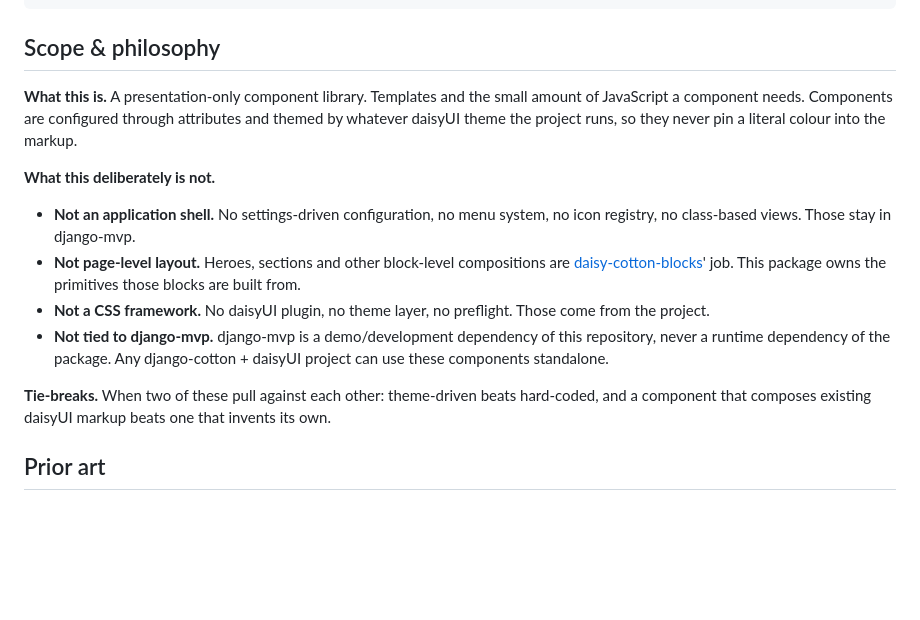
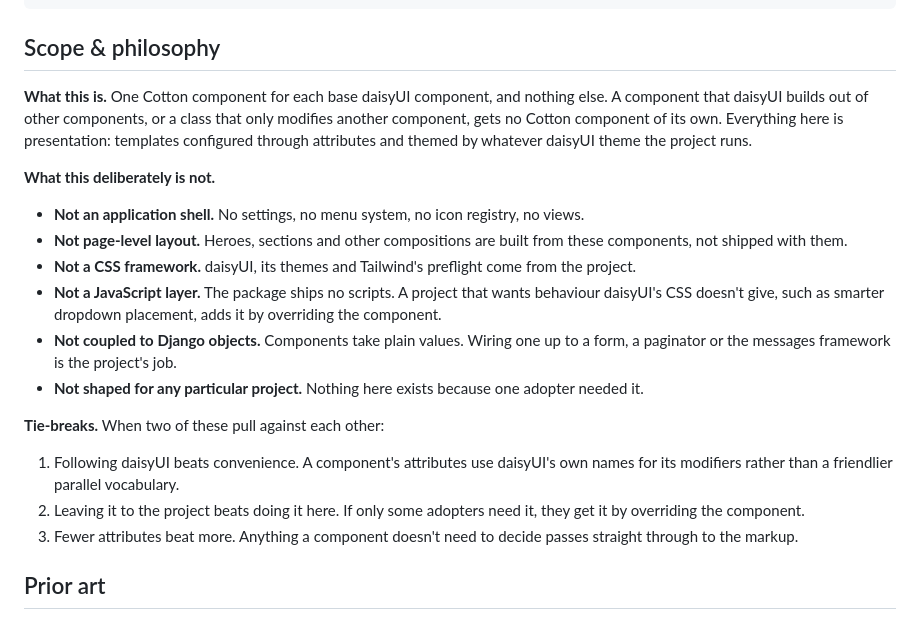
Before and after one commit to SamuelJennings/daisy-cotton, a Markdown page: README.md, the part around the change. Drawn GitHub-style; blank space fills up the shorter version.

```diff
--- a/README.md
+++ b/README.md
@@ -39,16 +39,22 @@ INSTALLED_APPS = [
 
 ## Scope & philosophy
 
-**What this is.** A presentation-only component library. Templates and the small amount of JavaScript a component needs. Components are configured through attributes and themed by whatever daisyUI theme the project runs, so they never pin a literal colour into the markup.
+**What this is.** One Cotton component for each base daisyUI component, and nothing else. A component that daisyUI builds out of other components, or a class that only modifies another component, gets no Cotton component of its own. Everything here is presentation: templates configured through attributes and themed by whatever daisyUI theme the project runs.
 
 **What this deliberately is not.**
 
-- **Not an application shell.** No settings-driven configuration, no menu system, no icon registry, no class-based views. Those stay in django-mvp.
-- **Not page-level layout.** Heroes, sections and other block-level compositions are [daisy-cotton-blocks](https://github.com/django-mvp/daisy-cotton-blocks)' job. This package owns the primitives those blocks are built from.
-- **Not a CSS framework.** No daisyUI plugin, no theme layer, no preflight. Those come from the project.
-- **Not tied to django-mvp.** django-mvp is a demo/development dependency of this repository, never a runtime dependency of the package. Any django-cotton + daisyUI project can use these components standalone.
+- **Not an application shell.** No settings, no menu system, no icon registry, no views.
+- **Not page-level layout.** Heroes, sections and other compositions are built from these components, not shipped with them.
+- **Not a CSS framework.** daisyUI, its themes and Tailwind's preflight come from the project.
+- **Not a JavaScript layer.** The package ships no scripts. A project that wants behaviour daisyUI's CSS doesn't give, such as smarter dropdown placement, adds it by overriding the component.
+- **Not coupled to Django objects.** Components take plain values. Wiring one up to a form, a paginator or the messages framework is the project's job.
+- **Not shaped for any particular project.** Nothing here exists because one adopter needed it.
 
-**Tie-breaks.** When two of these pull against each other: theme-driven beats hard-coded, and a component that composes existing daisyUI markup beats one that invents its own.
+**Tie-breaks.** When two of these pull against each other:
+
+1. Following daisyUI beats convenience. A component's attributes use daisyUI's own names for its modifiers rather than a friendlier parallel vocabulary.
+2. Leaving it to the project beats doing it here. If only some adopters need it, they get it by overriding the component.
+3. Fewer attributes beat more. Anything a component doesn't need to decide passes straight through to the markup.
 
 ## Prior art
 
```
Also changed, not shown: GOALS.md (added, +24 -0 lines).
